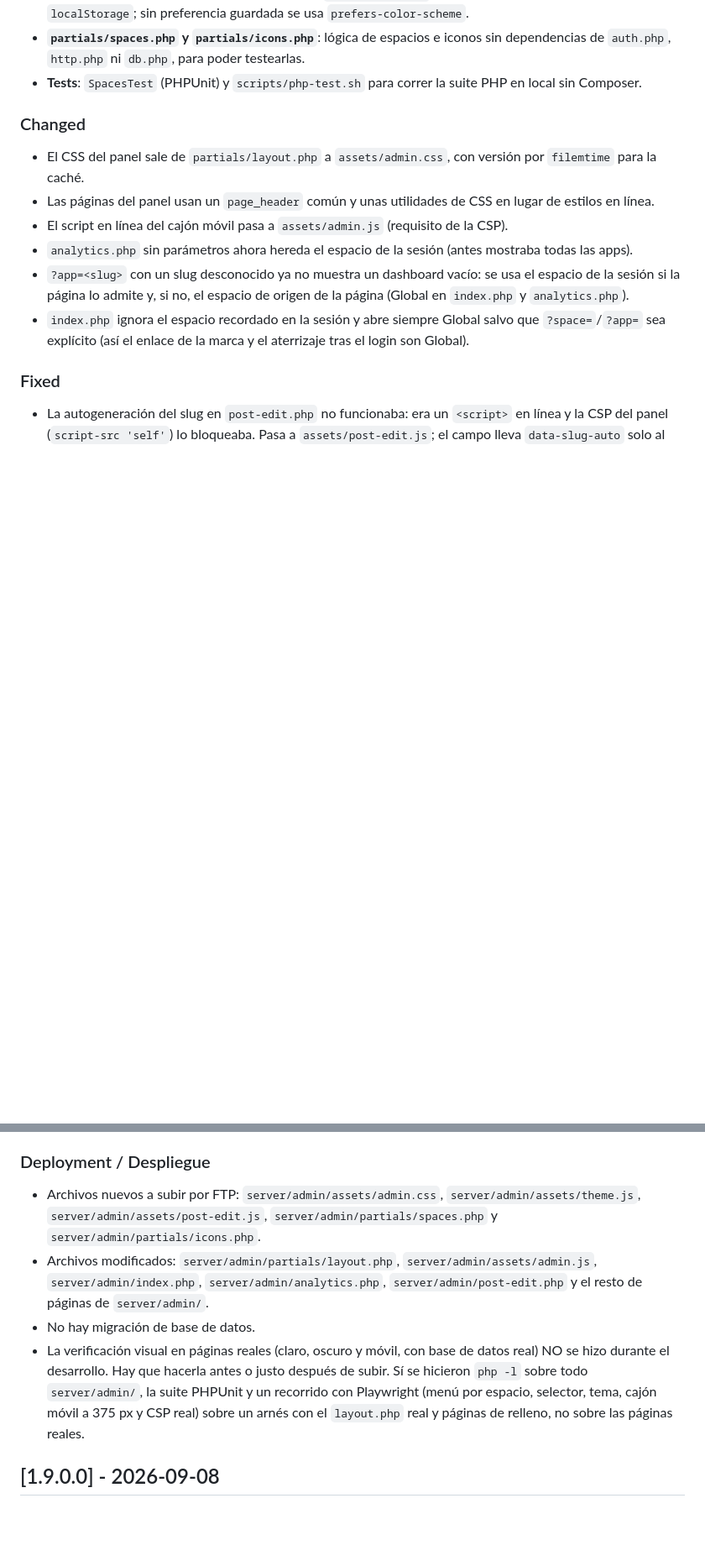
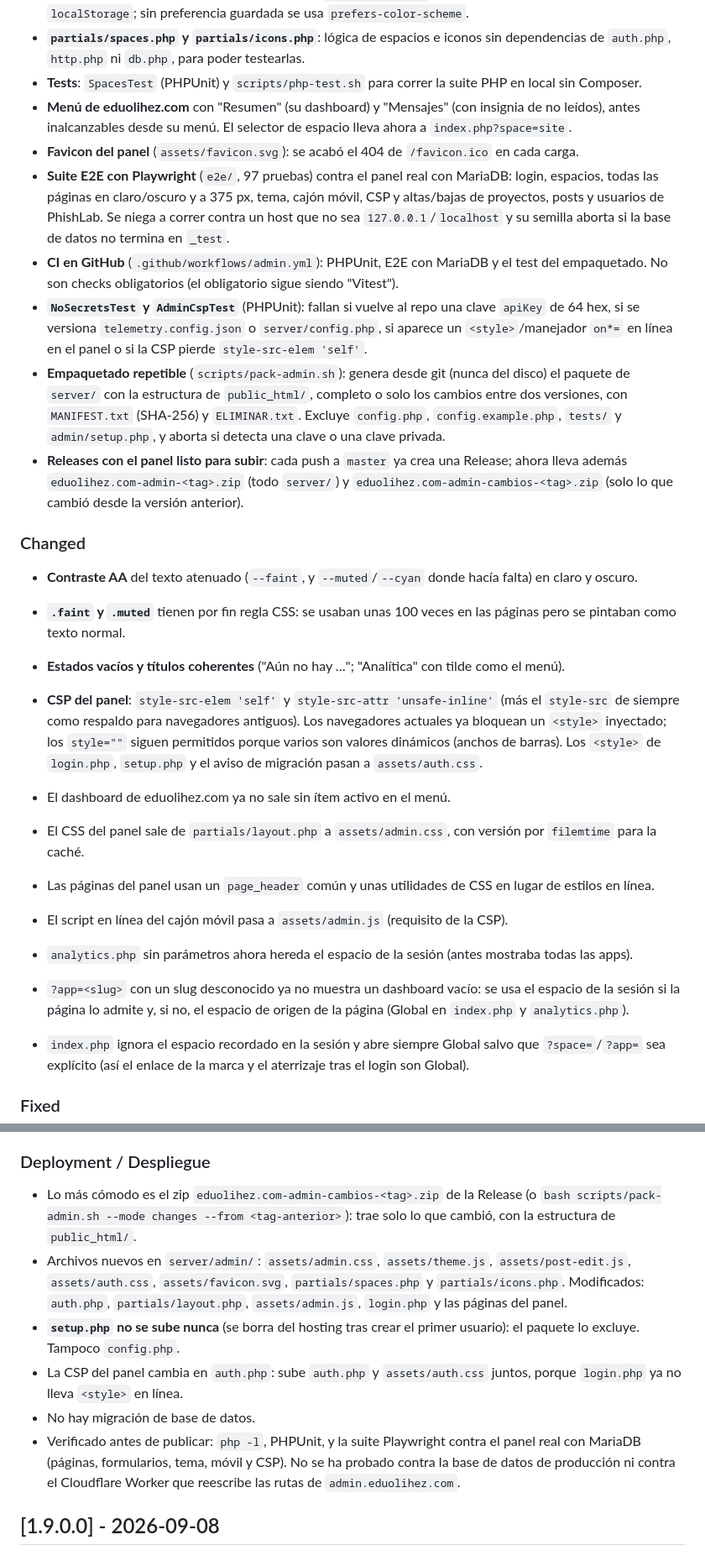
Before and after one commit to eduolihez/eduolihez.com, a Markdown page: CHANGELOG.md, 2 parts joined by grey strips. Shown at 84% size. Rendered like a GitHub page; blank space fills up the shorter version.

Commit message:
docs: CHANGELOG — pulido, E2E, CI, empaquetado y releases del panel
Co-Authored-By: Claude Sonnet 5.5 <noreply@anthropic.com>

```diff
--- a/CHANGELOG.md
+++ b/CHANGELOG.md
@@ -24,8 +24,48 @@ y el versionado usa cuatro números (`MAJOR.MINOR.PATCH.MICRO`).
   testearlas.
 - **Tests**: `SpacesTest` (PHPUnit) y `scripts/php-test.sh` para correr la
   suite PHP en local sin Composer.
+- **Menú de eduolihez.com** con "Resumen" (su dashboard) y "Mensajes" (con
+  insignia de no leídos), antes inalcanzables desde su menú. El selector de
+  espacio lleva ahora a `index.php?space=site`.
+- **Favicon del panel** (`assets/favicon.svg`): se acabó el 404 de
+  `/favicon.ico` en cada carga.
+- **Suite E2E con Playwright** (`e2e/`, 97 pruebas) contra el panel real con
+  MariaDB: login, espacios, todas las páginas en claro/oscuro y a 375 px,
+  tema, cajón móvil, CSP y altas/bajas de proyectos, posts y usuarios de
+  PhishLab. Se niega a correr contra un host que no sea `127.0.0.1`/`localhost`
+  y su semilla aborta si la base de datos no termina en `_test`.
+- **CI en GitHub** (`.github/workflows/admin.yml`): PHPUnit, E2E con MariaDB y
+  el test del empaquetado. No son checks obligatorios (el obligatorio sigue
+  siendo "Vitest").
+- **`NoSecretsTest` y `AdminCspTest`** (PHPUnit): fallan si vuelve al repo una
+  clave `apiKey` de 64 hex, si se versiona `telemetry.config.json` o
+  `server/config.php`, si aparece un `<style>`/manejador `on*=` en línea en el
+  panel o si la CSP pierde `style-src-elem 'self'`.
+- **Empaquetado repetible** (`scripts/pack-admin.sh`): genera desde git (nunca
+  del disco) el paquete de `server/` con la estructura de `public_html/`,
+  completo o solo los cambios entre dos versiones, con `MANIFEST.txt` (SHA-256)
+  y `ELIMINAR.txt`. Excluye `config.php`, `config.example.php`, `tests/` y
+  `admin/setup.php`, y aborta si detecta una clave o una clave privada.
+- **Releases con el panel listo para subir**: cada push a `master` ya crea una
+  Release; ahora lleva además `eduolihez.com-admin-<tag>.zip` (todo `server/`)
+  y `eduolihez.com-admin-cambios-<tag>.zip` (solo lo que cambió desde la versión
+  anterior).
 
 ### Changed
+
+- **Contraste AA** del texto atenuado (`--faint`, y `--muted`/`--cyan` donde
+  hacía falta) en claro y oscuro.
+- **`.faint` y `.muted`** tienen por fin regla CSS: se usaban unas 100 veces
+  en las páginas pero se pintaban como texto normal.
+- **Estados vacíos y títulos coherentes** ("Aún no hay …"; "Analítica" con
+  tilde como el menú).
+- **CSP del panel**: `style-src-elem 'self'` y `style-src-attr 'unsafe-inline'`
+  (más el `style-src` de siempre como respaldo para navegadores antiguos). Los
+  navegadores actuales ya bloquean un `<style>` inyectado; los `style=""`
+  siguen permitidos porque varios son valores dinámicos (anchos de barras). Los
+  `<style>` de `login.php`, `setup.php` y el aviso de migración pasan a
+  `assets/auth.css`.
+- El dashboard de eduolihez.com ya no sale sin ítem activo en el menú.
 
 - El CSS del panel sale de `partials/layout.php` a `assets/admin.css`, con
   versión por `filemtime` para la caché.
@@ -68,20 +116,23 @@ y el versionado usa cuatro números (`MAJOR.MINOR.PATCH.MICRO`).
 
 ### Deployment / Despliegue
 
-- Archivos nuevos a subir por FTP: `server/admin/assets/admin.css`,
-  `server/admin/assets/theme.js`, `server/admin/assets/post-edit.js`,
-  `server/admin/partials/spaces.php` y `server/admin/partials/icons.php`.
-- Archivos modificados: `server/admin/partials/layout.php`,
-  `server/admin/assets/admin.js`, `server/admin/index.php`,
-  `server/admin/analytics.php`, `server/admin/post-edit.php` y el resto de
-  páginas de `server/admin/`.
+- Lo más cómodo es el zip `eduolihez.com-admin-cambios-<tag>.zip` de la
+  Release (o `bash scripts/pack-admin.sh --mode changes --from <tag-anterior>`):
+  trae solo lo que cambió, con la estructura de `public_html/`.
+- Archivos nuevos en `server/admin/`: `assets/admin.css`, `assets/theme.js`,
+  `assets/post-edit.js`, `assets/auth.css`, `assets/favicon.svg`,
+  `partials/spaces.php` y `partials/icons.php`. Modificados: `auth.php`,
+  `partials/layout.php`, `assets/admin.js`, `login.php` y las páginas del
+  panel.
+- **`setup.php` no se sube nunca** (se borra del hosting tras crear el primer
+  usuario): el paquete lo excluye. Tampoco `config.php`.
+- La CSP del panel cambia en `auth.php`: sube `auth.php` y `assets/auth.css`
+  juntos, porque `login.php` ya no lleva `<style>` en línea.
 - No hay migración de base de datos.
-- La verificación visual en páginas reales (claro, oscuro y móvil, con base
-  de datos real) NO se hizo durante el desarrollo. Hay que hacerla antes o
-  justo después de subir. Sí se hicieron `php -l` sobre todo `server/admin/`,
-  la suite PHPUnit y un recorrido con Playwright (menú por espacio, selector,
-  tema, cajón móvil a 375 px y CSP real) sobre un arnés con el `layout.php`
-  real y páginas de relleno, no sobre las páginas reales.
+- Verificado antes de publicar: `php -l`, PHPUnit, y la suite Playwright
+  contra el panel real con MariaDB (páginas, formularios, tema, móvil y CSP).
+  No se ha probado contra la base de datos de producción ni contra el
+  Cloudflare Worker que reescribe las rutas de `admin.eduolihez.com`.
 
 ## [1.9.0.0] - 2026-09-08
 
```
Also changed, not shown: other parts of CHANGELOG.md (+8 -0 lines).
